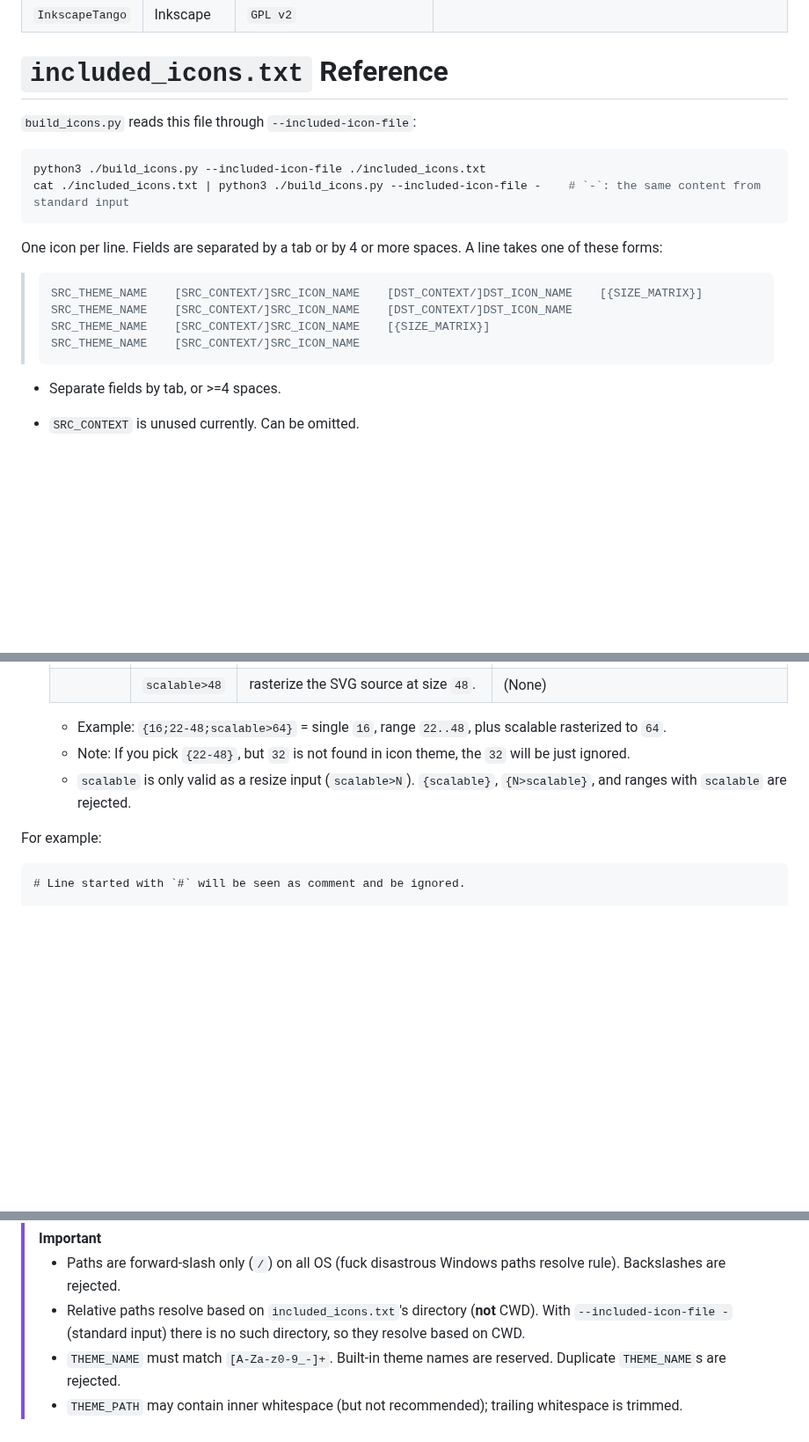
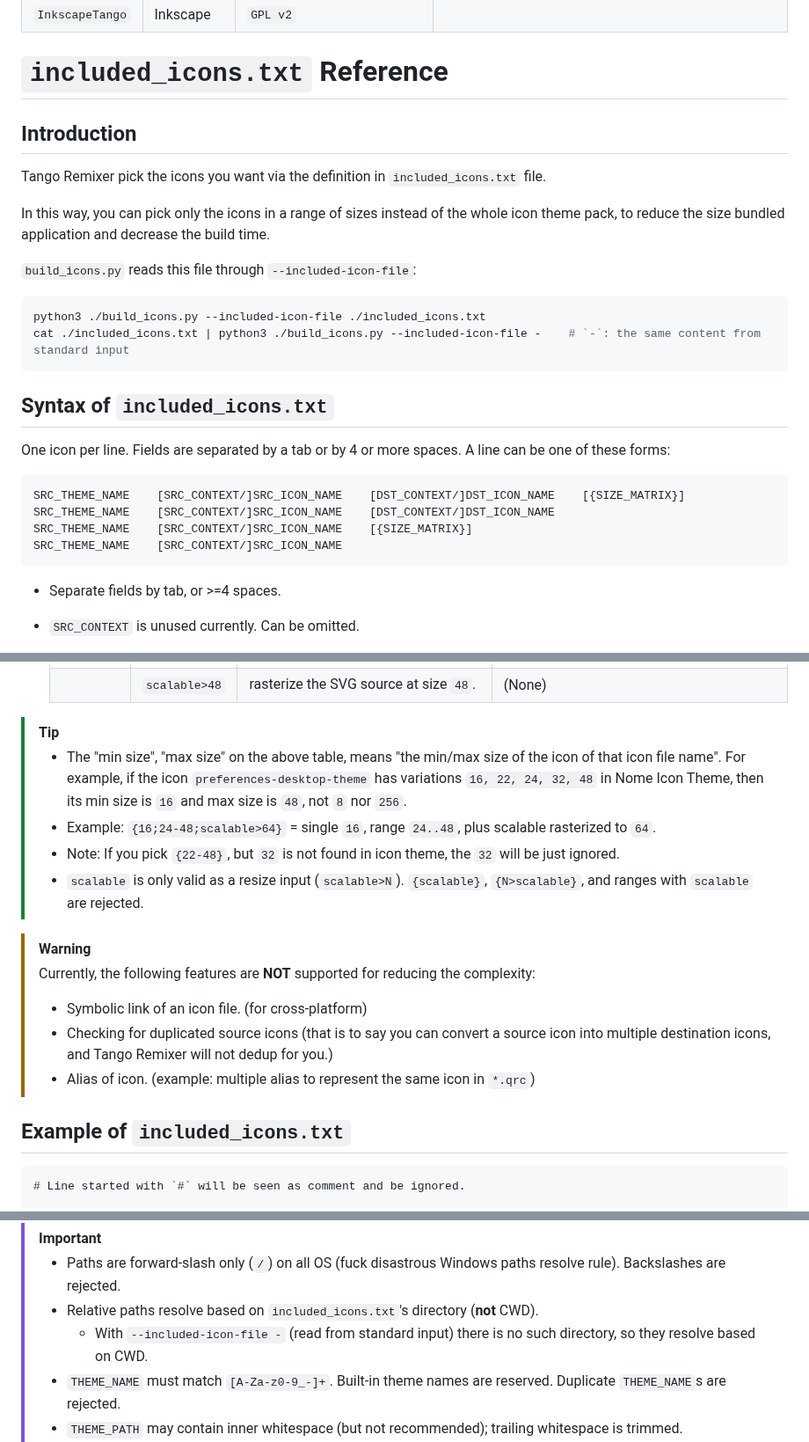
Before and after one commit to kuanyui/tango-remixer, a Markdown page: README.md, 3 parts joined by grey strips. Shown at 88% size. GitHub-like rendering; blank space fills up the shorter version.

Commit message:
docs: [README.md] update

````diff
--- a/README.md
+++ b/README.md
@@ -116,6 +119,12 @@ This project relys on Ubuntu Humanity, and `./build_icons.py` will automatically
 
 # `included_icons.txt` Reference
 
+## Introduction
+
+Tango Remixer pick the icons you want via the definition in `included_icons.txt` file.
+
+In this way, you can pick only the icons in a range of sizes instead of the whole icon theme pack, to reduce the size bundled application and decrease the build time.
+
 `build_icons.py` reads this file through `--included-icon-file`:
 
 ```sh
@@ -123,15 +132,17 @@ python3 ./build_icons.py --included-icon-file ./included_icons.txt
 cat ./included_icons.txt | python3 ./build_icons.py --included-icon-file -    # `-`: the same content from standard input
 ```
 
-One icon per line. Fields are separated by a tab or by 4 or more spaces. A line takes one of these forms:
+## Syntax of `included_icons.txt`
 
-> ```
-> SRC_THEME_NAME    [SRC_CONTEXT/]SRC_ICON_NAME    [DST_CONTEXT/]DST_ICON_NAME    [{SIZE_MATRIX}]
-> SRC_THEME_NAME    [SRC_CONTEXT/]SRC_ICON_NAME    [DST_CONTEXT/]DST_ICON_NAME
-> SRC_THEME_NAME    [SRC_CONTEXT/]SRC_ICON_NAME    [{SIZE_MATRIX}]
-> SRC_THEME_NAME    [SRC_CONTEXT/]SRC_ICON_NAME
-> ```
->
+One icon per line. Fields are separated by a tab or by 4 or more spaces. A line can be one of these forms:
+
+```included-icons
+SRC_THEME_NAME    [SRC_CONTEXT/]SRC_ICON_NAME    [DST_CONTEXT/]DST_ICON_NAME    [{SIZE_MATRIX}]
+SRC_THEME_NAME    [SRC_CONTEXT/]SRC_ICON_NAME    [DST_CONTEXT/]DST_ICON_NAME
+SRC_THEME_NAME    [SRC_CONTEXT/]SRC_ICON_NAME    [{SIZE_MATRIX}]
+SRC_THEME_NAME    [SRC_CONTEXT/]SRC_ICON_NAME
+```
+
 - Separate fields by tab, or >=4 spaces.
 - `SRC_CONTEXT` is unused currently. Can be omitted.
 - `SRC_ICON_NAME` is required. Should not contain the extension. All extensions will be ignored.
@@ -149,11 +160,20 @@ One icon per line. Fields are separated by a tab or by 4 or more spaces. A line
   | **resize** | `16>32`       | take source size `16` and output as size `32`.  | (None)                                         |
   |            | `scalable>48` | rasterize the SVG source at size `48`.          | (None)                                         |
 
-  - Example: `{16;22-48;scalable>64}` = single `16`, range `22..48`, plus scalable rasterized to `64`.
-  - Note: If you pick `{22-48}`, but `32` is not found in icon theme, the `32` will be just ignored.
-  - `scalable` is only valid as a resize input (`scalable>N`). `{scalable}`, `{N>scalable}`, and ranges with `scalable` are rejected.
+> [!TIP]
+>  - The "min size", "max size" on the above table, means "the min/max size of the icon of that icon file name". For example, if the icon `preferences-desktop-theme` has variations `16, 22, 24, 32, 48` in Nome Icon Theme, then its min size is `16` and max size is `48`, not `8` nor `256`.
+>  - Example: `{16;24-48;scalable>64}` = single `16`, range `24..48`, plus scalable rasterized to `64`.
+>  - Note: If you pick `{22-48}`, but `32` is not found in icon theme, the `32` will be just ignored.
+>  - `scalable` is only valid as a resize input (`scalable>N`). `{scalable}`, `{N>scalable}`, and ranges with `scalable` are rejected.
 
-For example:
+> [!WARNING]
+> Currently, the following features are **NOT** supported for reducing the complexity:
+> - Symbolic link of an icon file. (for cross-platform)
+> - Checking for duplicated source icons (that is to say you can convert a source icon into multiple destination icons, and Tango Remixer will not dedup for you.)
+> - Alias of icon. (example: multiple alias to represent the same icon in `*.qrc`)
+
+## Example of `included_icons.txt`
+
 ```included-icons
 # Line started with `#` will be seen as comment and be ignored.
 
@@ -228,7 +248,8 @@ MyIcon    my-custom-thing
 
 > [!IMPORTANT]
 > - Paths are forward-slash only (`/`) on all OS (fuck disastrous Windows paths resolve rule). Backslashes are rejected.
-> - Relative paths resolve based on `included_icons.txt`'s directory (**not** CWD). With `--included-icon-file -` (standard input) there is no such directory, so they resolve based on CWD.
+> - Relative paths resolve based on `included_icons.txt`'s directory (**not** CWD).
+>   - With `--included-icon-file -` (read from standard input) there is no such directory, so they resolve based on CWD.
 > - `THEME_NAME` must match `[A-Za-z0-9_-]+`. Built-in theme names are reserved. Duplicate `THEME_NAME`s are rejected.
 > - `THEME_PATH` may contain inner whitespace (but not recommended); trailing whitespace is trimmed.
 > - If the same `THEME_NAME` appears in both CLI flag `--extra-icon-theme` and directive `# @extra-icon-theme`, the CLI flag's PATH **fully replaces** the directive's -- the directive's path is ignored entirely (**not** merged or searched as a fallback).
````
Also changed, not shown: other parts of README.md (+6 -3 lines).
